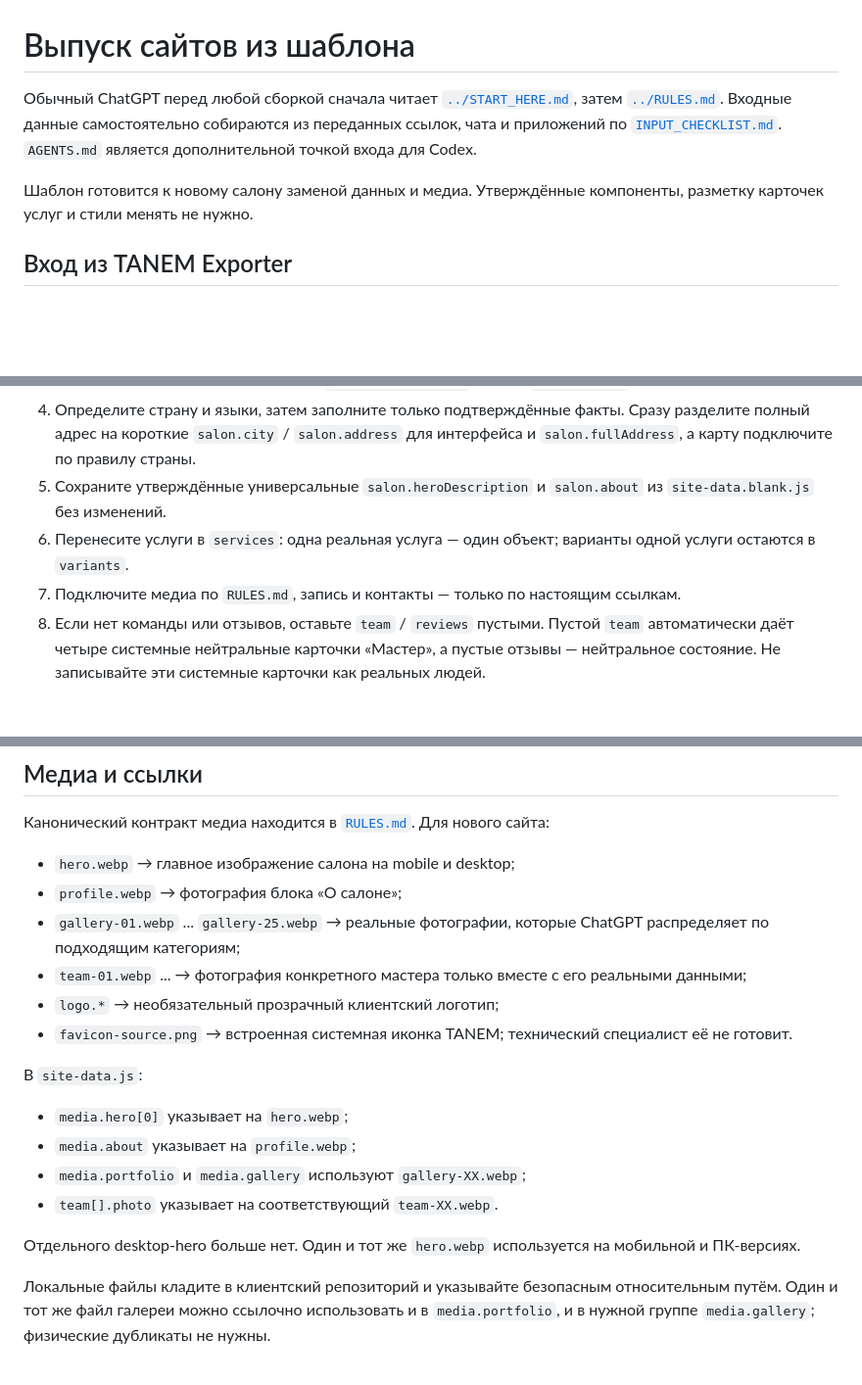
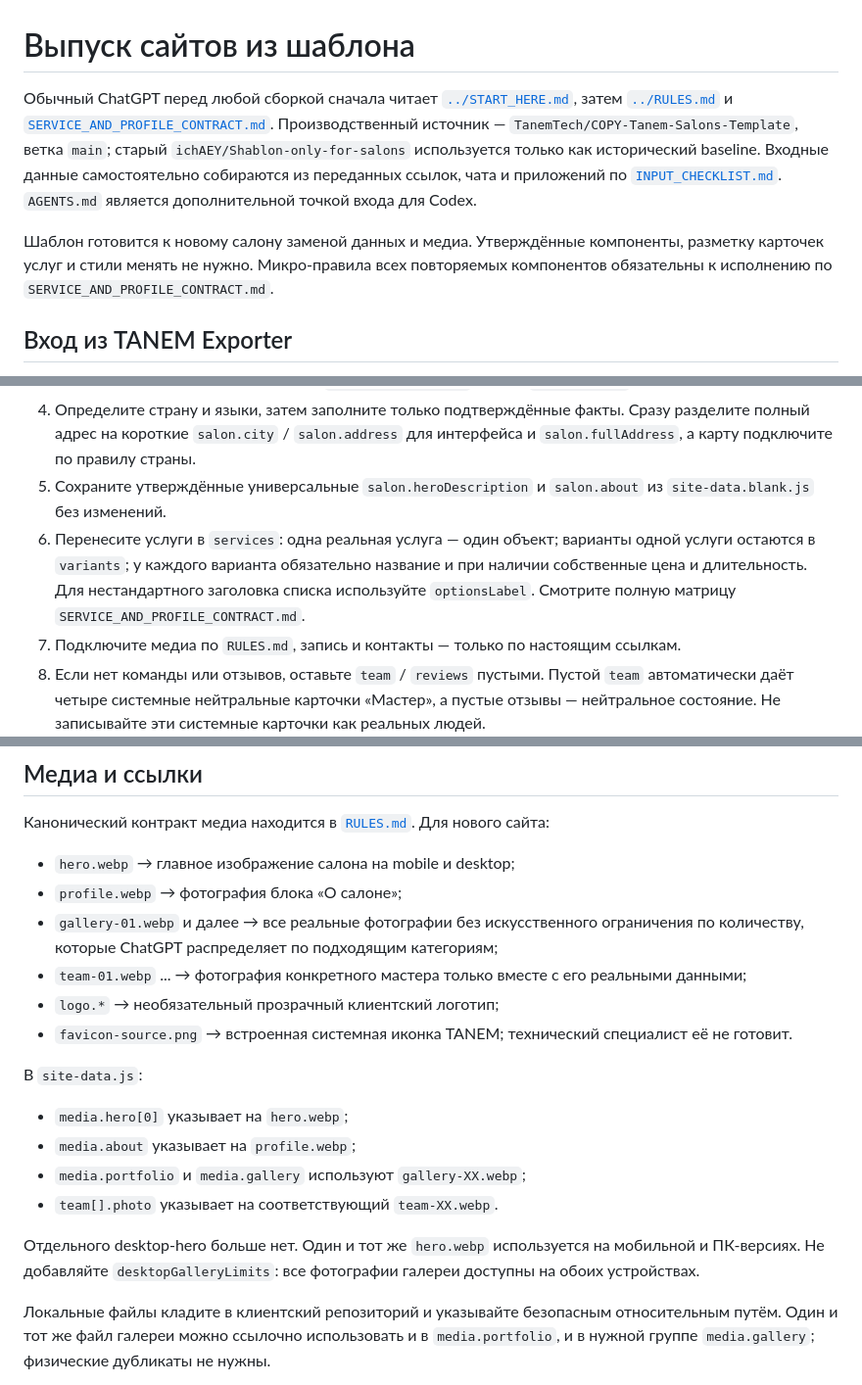
Before and after one commit to TanemTech/COPY-Tanem-Salons-Template, a Markdown page: docs/FACTORY_GUIDE.md, 3 parts joined by grey strips. Shown at 98% size. Drawn GitHub-style; blank space fills up the shorter version.

Commit message:
Update factory guide to shared component contract

```diff
--- a/docs/FACTORY_GUIDE.md
+++ b/docs/FACTORY_GUIDE.md
@@ -1,8 +1,8 @@
 # Выпуск сайтов из шаблона
 
-Обычный ChatGPT перед любой сборкой сначала читает [`../START_HERE.md`](../START_HERE.md), затем [`../RULES.md`](../RULES.md). Входные данные самостоятельно собираются из переданных ссылок, чата и приложений по [`INPUT_CHECKLIST.md`](INPUT_CHECKLIST.md). `AGENTS.md` является дополнительной точкой входа для Codex.
+Обычный ChatGPT перед любой сборкой сначала читает [`../START_HERE.md`](../START_HERE.md), затем [`../RULES.md`](../RULES.md) и [`SERVICE_AND_PROFILE_CONTRACT.md`](SERVICE_AND_PROFILE_CONTRACT.md). Производственный источник — `TanemTech/COPY-Tanem-Salons-Template`, ветка `main`; старый `ichAEY/Shablon-only-for-salons` используется только как исторический baseline. Входные данные самостоятельно собираются из переданных ссылок, чата и приложений по [`INPUT_CHECKLIST.md`](INPUT_CHECKLIST.md). `AGENTS.md` является дополнительной точкой входа для Codex.
 
-Шаблон готовится к новому салону заменой данных и медиа. Утверждённые компоненты, разметку карточек услуг и стили менять не нужно.
+Шаблон готовится к новому салону заменой данных и медиа. Утверждённые компоненты, разметку карточек услуг и стили менять не нужно. Микро-правила всех повторяемых компонентов обязательны к исполнению по `SERVICE_AND_PROFILE_CONTRACT.md`.
 
 ## Вход из TANEM Exporter
 
@@ -53,7 +53,7 @@ locales: ['ru', 'en', 'hy']
 3. После получения ответа скопируйте `site-data.blank.js` поверх `site-data.js`.
 4. Определите страну и языки, затем заполните только подтверждённые факты. Сразу разделите полный адрес на короткие `salon.city` / `salon.address` для интерфейса и `salon.fullAddress`, а карту подключите по правилу страны.
 5. Сохраните утверждённые универсальные `salon.heroDescription` и `salon.about` из `site-data.blank.js` без изменений.
-6. Перенесите услуги в `services`: одна реальная услуга — один объект; варианты одной услуги остаются в `variants`.
+6. Перенесите услуги в `services`: одна реальная услуга — один объект; варианты одной услуги остаются в `variants`; у каждого варианта обязательно название и при наличии собственные цена и длительность. Для нестандартного заголовка списка используйте `optionsLabel`. Смотрите полную матрицу `SERVICE_AND_PROFILE_CONTRACT.md`.
 7. Подключите медиа по `RULES.md`, запись и контакты — только по настоящим ссылкам.
 8. Если нет команды или отзывов, оставьте `team` / `reviews` пустыми. Пустой `team` автоматически даёт четыре системные нейтральные карточки «Мастер», а пустые отзывы — нейтральное состояние. Не записывайте эти системные карточки как реальных людей.
 9. Проверьте сайт локально на desktop и mobile, затем установите `mode: 'production'`.
@@ -105,7 +105,7 @@ locales: ['ru', 'en', 'hy']
 
 - `hero.webp` → главное изображение салона на mobile и desktop;
 - `profile.webp` → фотография блока «О салоне»;
-- `gallery-01.webp` ... `gallery-25.webp` → реальные фотографии, которые ChatGPT распределяет по подходящим категориям;
+- `gallery-01.webp` и далее → все реальные фотографии без искусственного ограничения по количеству, которые ChatGPT распределяет по подходящим категориям;
 - `team-01.webp` ... → фотография конкретного мастера только вместе с его реальными данными;
 - `logo.*` → необязательный прозрачный клиентский логотип;
 - `favicon-source.png` → встроенная системная иконка TANEM; технический специалист её не готовит.
@@ -116,7 +116,7 @@ locales: ['ru', 'en', 'hy']
 - `media.portfolio` и `media.gallery` используют `gallery-XX.webp`;
 - `team[].photo` указывает на соответствующий `team-XX.webp`.
 
-Отдельного desktop-hero больше нет. Один и тот же `hero.webp` используется на мобильной и ПК-версиях.
+Отдельного desktop-hero больше нет. Один и тот же `hero.webp` используется на мобильной и ПК-версиях. Не добавляйте `desktopGalleryLimits`: все фотографии галереи доступны на обоих устройствах.
 
 Локальные файлы кладите в клиентский репозиторий и указывайте безопасным относительным путём. Один и тот же файл галереи можно ссылочно использовать и в `media.portfolio`, и в нужной группе `media.gallery`; физические дубликаты не нужны.
 
```
